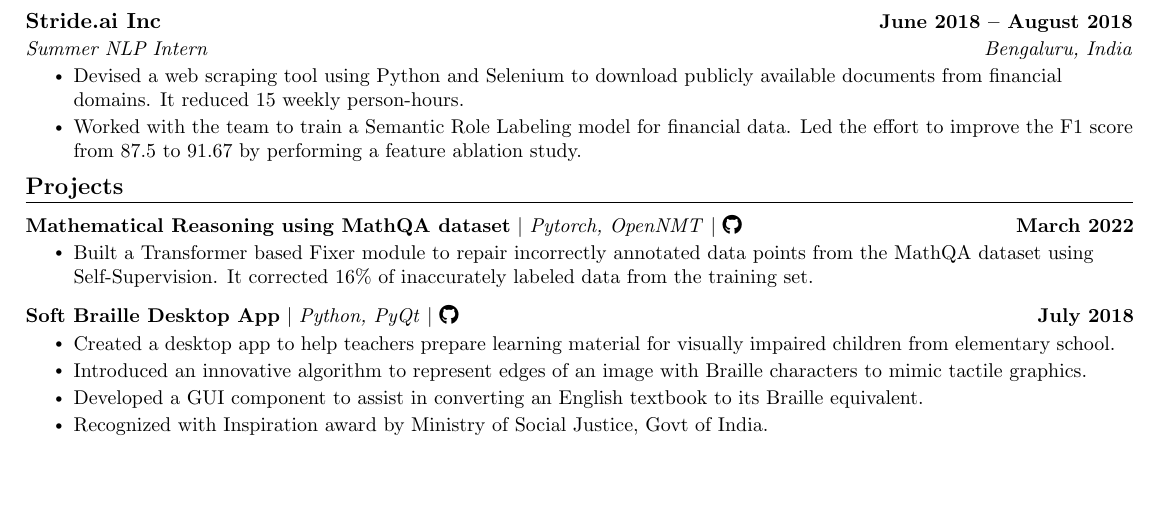
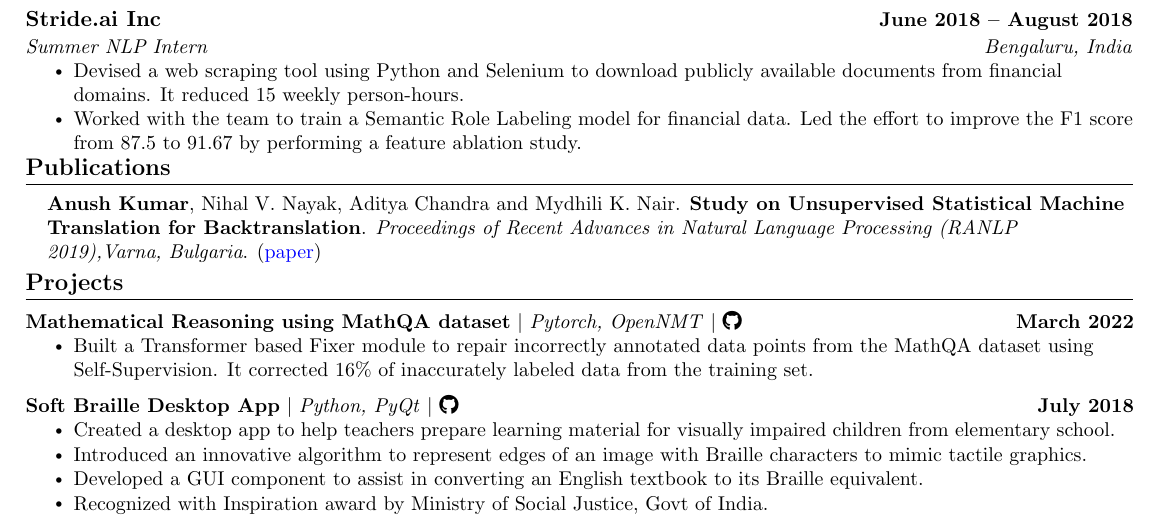
Before and after one commit to anushkumarv/Resume, a LaTeX CV (resume.tex): part of the page, cut so that both start at the same text, the shorter picture padded with empty space. Compiled offline with pdfLaTeX.

Commit message:
Updated resume

```diff
--- a/resume.tex
+++ b/resume.tex
@@ -201,14 +201,14 @@
 
 %-----------PUBLICATIONS--------------
 
-% \section{Publications}
-%  \begin{itemize}[leftmargin=0.15in, label={}]
-%      \small {\item{
-%      \textbf{Anush Kumar}, Nihal V. Nayak, Aditya Chandra and Mydhili K. Nair. \textbf{Study on Unsupervised Statistical Machine Translation for Backtranslation}. \textit{Proceedings of Recent Advances in Natural Language Processing (RANLP 2019),Varna, Bulgaria}. (\href{https://aclanthology.org/R19-1068/}{\textcolor{blue}{paper}})
-%      }}
-%  \end{itemize}
+\section{Publications}
+ \begin{itemize}[leftmargin=0.15in, label={}]
+     \small {\item{
+     \textbf{Anush Kumar}, Nihal V. Nayak, Aditya Chandra and Mydhili K. Nair. \textbf{Study on Unsupervised Statistical Machine Translation for Backtranslation}. \textit{Proceedings of Recent Advances in Natural Language Processing (RANLP 2019),Varna, Bulgaria}. (\href{https://aclanthology.org/R19-1068/}{\textcolor{blue}{paper}})
+     }}
+ \end{itemize}
 
-% \vspace{-16pt}
+\vspace{-16pt}
 
 %-----------PROJECTS-----------
 \section{Projects}
```
Also changed, not shown: resume.pdf.
